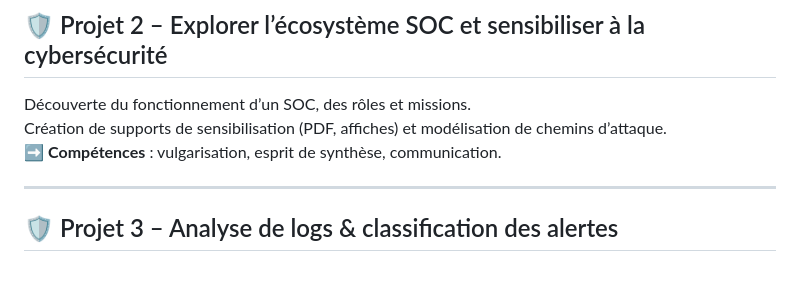
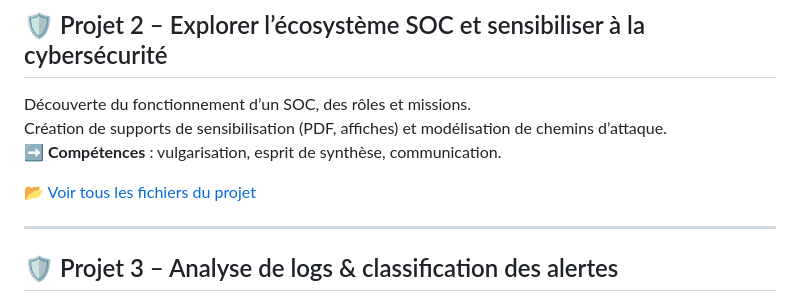
Before and after one commit to NibiCyber/portfolio-NibiCyber, a Markdown page: projets_formation/README.md, the part around the change. Rendered like a GitHub page; blank space fills up the shorter version.

Commit message:
ecosysteme detection

```diff
--- a/projets_formation/README.md
+++ b/projets_formation/README.md
@@ -18,6 +18,8 @@ Objectifs fixés, posture d’analyste esquissée, premières bases métiers.
 Découverte du fonctionnement d’un SOC, des rôles et missions.
 Création de supports de sensibilisation (PDF, affiches) et modélisation de chemins d’attaque.
 ➡️ **Compétences** : vulgarisation, esprit de synthèse, communication.
+
+📂 [Voir tous les fichiers du projet](Ecosysteme_detection_Marzouk_Anissa)
 
 ---
 
```
